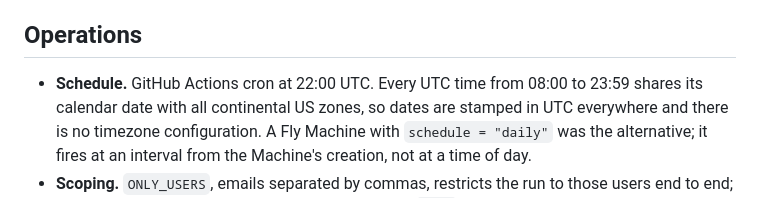
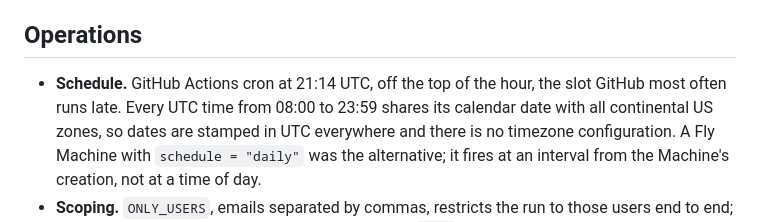
Before and after one commit to olincb/job-brief, a Markdown page: docs/design.md, the part around one of its changes. GitHub-like rendering.

Commit message:
docs: schedule is 21:14 UTC
Co-Authored-By: Claude Fable 5.1 <noreply@anthropic.com>

```diff
--- a/docs/design.md
+++ b/docs/design.md
@@ -230,7 +230,7 @@ because every recipient is known personally.
 
 ## Operations
 
-- **Schedule.** GitHub Actions cron at 22:00 UTC. Every UTC time from
+- **Schedule.** GitHub Actions cron at 21:14 UTC, off the top of the hour, the slot GitHub most often runs late. Every UTC time from
   08:00 to 23:59 shares its calendar date with all continental US zones,
   so dates are stamped in UTC everywhere and there is no timezone
   configuration. A Fly Machine with `schedule = "daily"` was the
```
Also changed, not shown: other parts of docs/design.md (+1 -1 lines).
